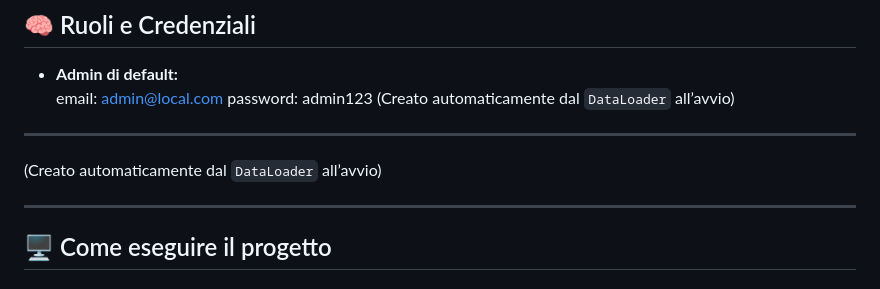
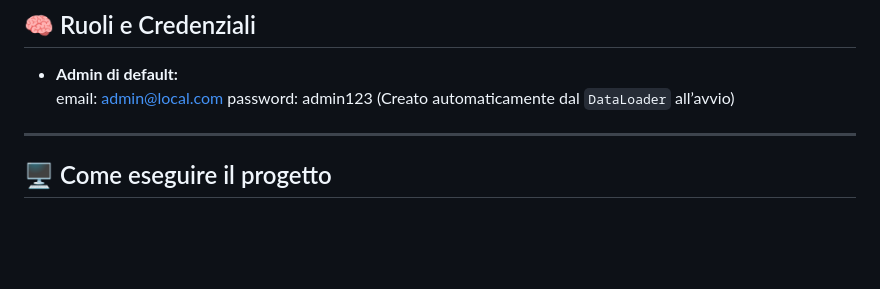
Before and after one commit to carlocond/CardsGame, a Markdown page: README.md, the part around the change. Rendered like a GitHub page; blank space fills up the shorter version.

Commit message:
Remove duplicate note in README
Removed redundant note about DataLoader creation.

```diff
--- a/README.md
+++ b/README.md
@@ -114,9 +114,6 @@ password: admin123
 (Creato automaticamente dal `DataLoader` all’avvio)
 
 ---
-(Creato automaticamente dal `DataLoader` all’avvio)
-
----
 
 ## 🖥️ Come eseguire il progetto
 
```
